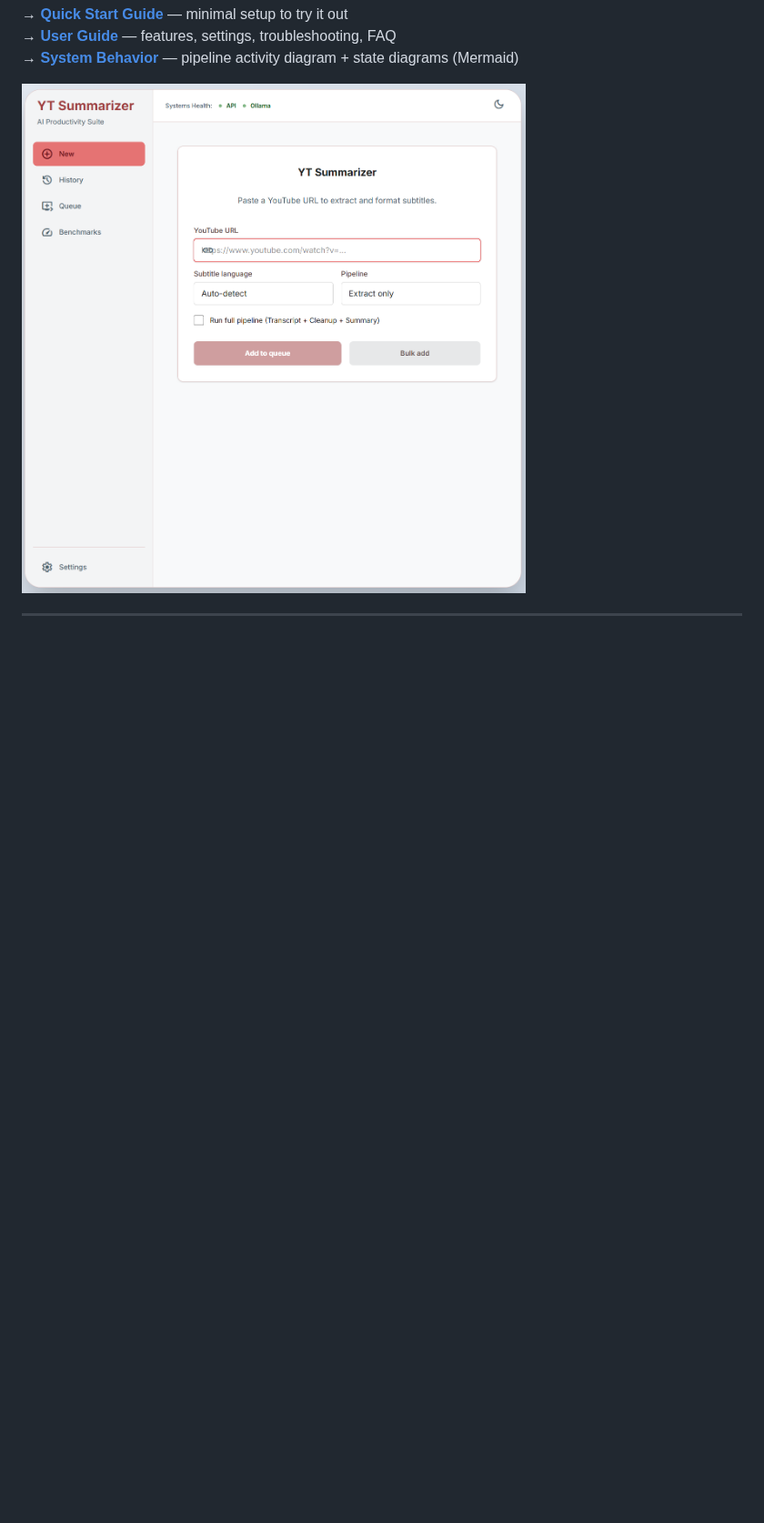
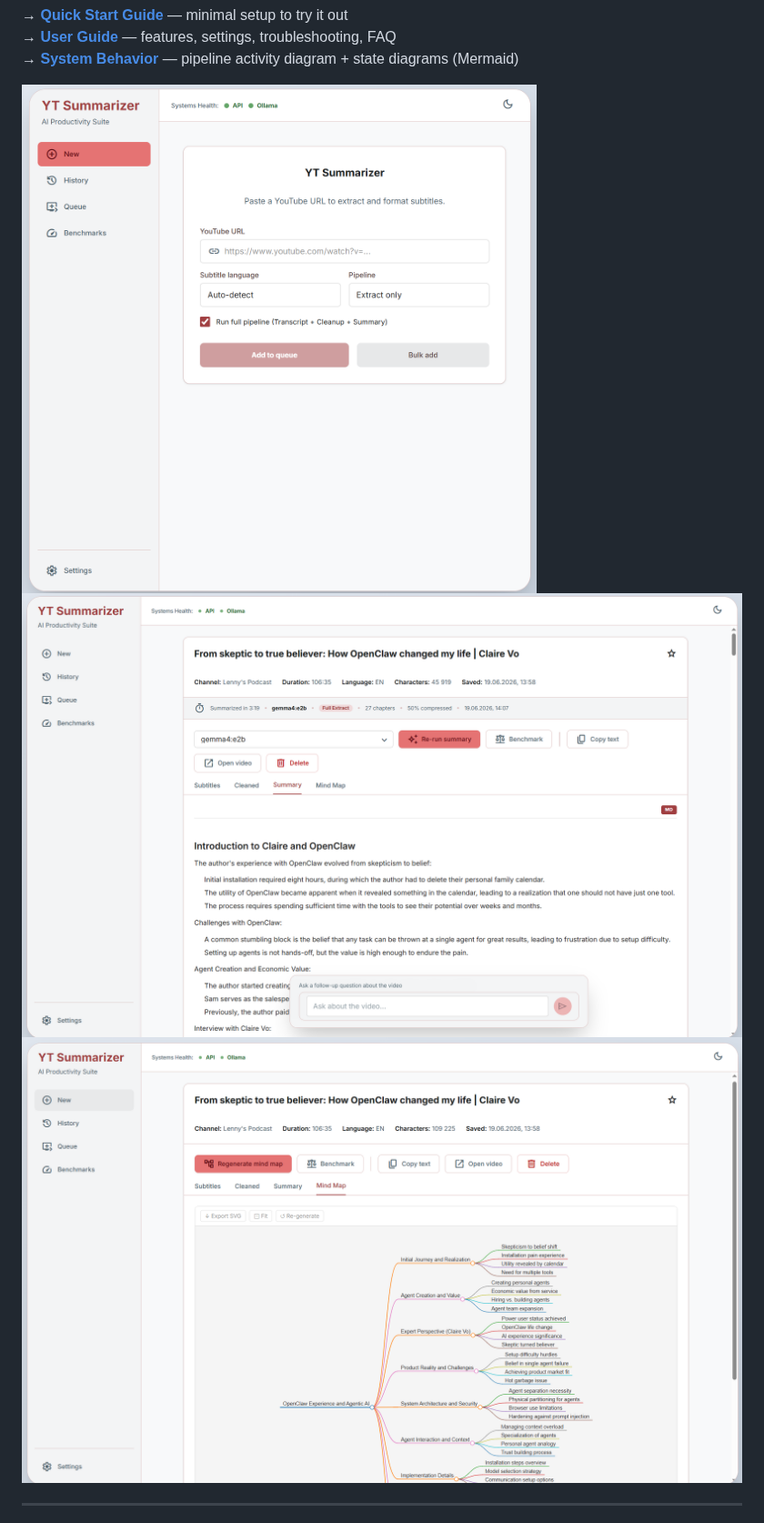
Before and after one commit to ioncat/yt-summarizer, a Markdown page: README.md, the part around one of its changes. Shown at 91% size. Rendered like a GitHub page; pictures changed too: docs/screenshots/yt-diagram.png (added), docs/screenshots/yt-main.png (added), docs/screenshots/yt-summary.png (added); blank space fills up the shorter version.

Commit message:
docs: add screenshots to README (yt-main, yt-summary, yt-diagram)
Co-Authored-By: Claude Sonnet 4.6 <noreply@anthropic.com>

```diff
--- a/README.md
+++ b/README.md
@@ -22,7 +22,11 @@ The goal: turn a watch-or-skip guess into a fast, informed decision.
 → **[User Guide](docs/guides/USER_GUIDE.md)** — features, settings, troubleshooting, FAQ
 → **[System Behavior](docs/engineering/system-behavior.md)** — pipeline activity diagram + state diagrams (Mermaid)
 
-<img src="docs/screenshots/home.png" width="800" alt="Main application screen - add link and start pipeline">
+<img src="docs/screenshots/yt-main.png" width="800" alt="Main application screen — add link and start pipeline">
+
+<img src="docs/screenshots/yt-summary.png" width="800" alt="Result page — summary tab with meta and chat bar">
+
+<img src="docs/screenshots/yt-diagram.png" width="800" alt="Pipeline architecture diagram">
 
 ---
 
```
Also changed, not shown: other parts of README.md (+1 -1 lines).
